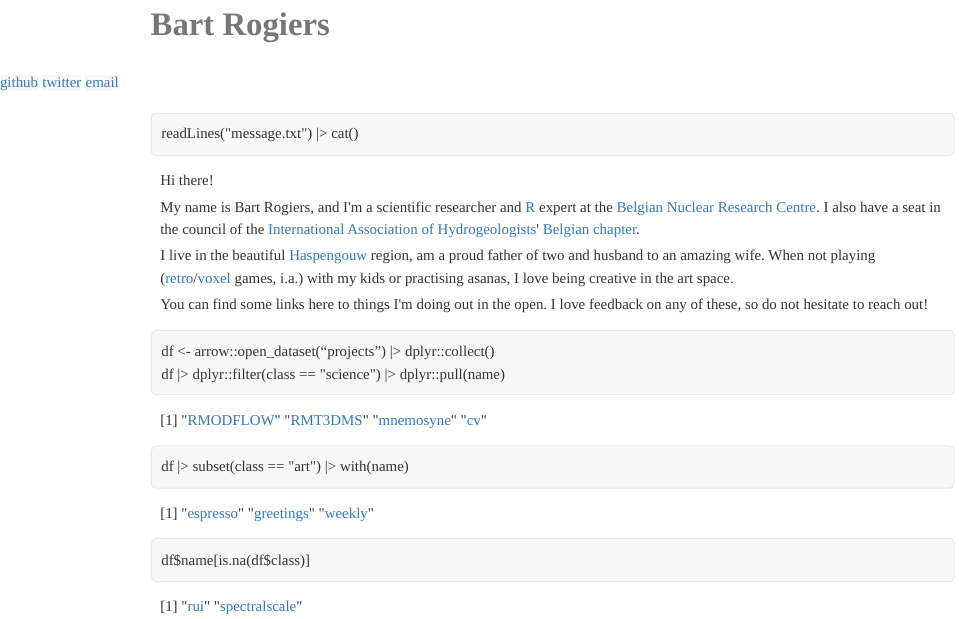
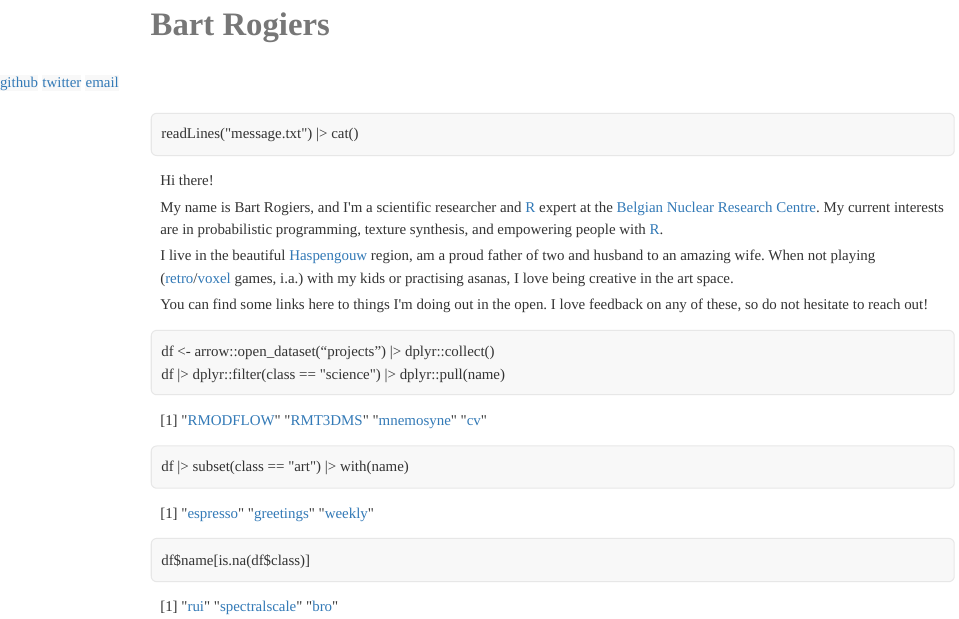
Before and after one commit to rogiersbart/rogiersbart.github.io, a Quarto document (index.qmd): the page in a window 1100 px wide, from 250 px down. The pictures show the output file index.html that the author committed with the source, opened offline; Quarto's library style sheets are replaced by a plain one without menus.

Commit message:
Add bro & interests

```diff
--- a/index.qmd
+++ b/index.qmd
@@ -24,9 +24,9 @@ Hi there!
 
 My name is Bart Rogiers, and I&apos;m a scientific researcher and
 [R](https://www.r-project.org/) expert at the [Belgian Nuclear Research
-Centre](https://www.sckcen.be/en). I also have a seat in the council of the
-[International Association of Hydrogeologists](https://iah.org/)&apos; [Belgian
-chapter](https://belgium.iah.org/).
+Centre](https://www.sckcen.be/en). My current interests are in probabilistic
+programming, texture synthesis, and empowering people with
+[R](https://www.r-project.org/).
 
 I live in the beautiful [Haspengouw](https://en.wikipedia.org/wiki/Hesbaye)
 region, am a proud father of two and husband to an amazing wife. When not
```
Also changed, not shown: index.html, search.json, index.qmd (1 more changed lines).
